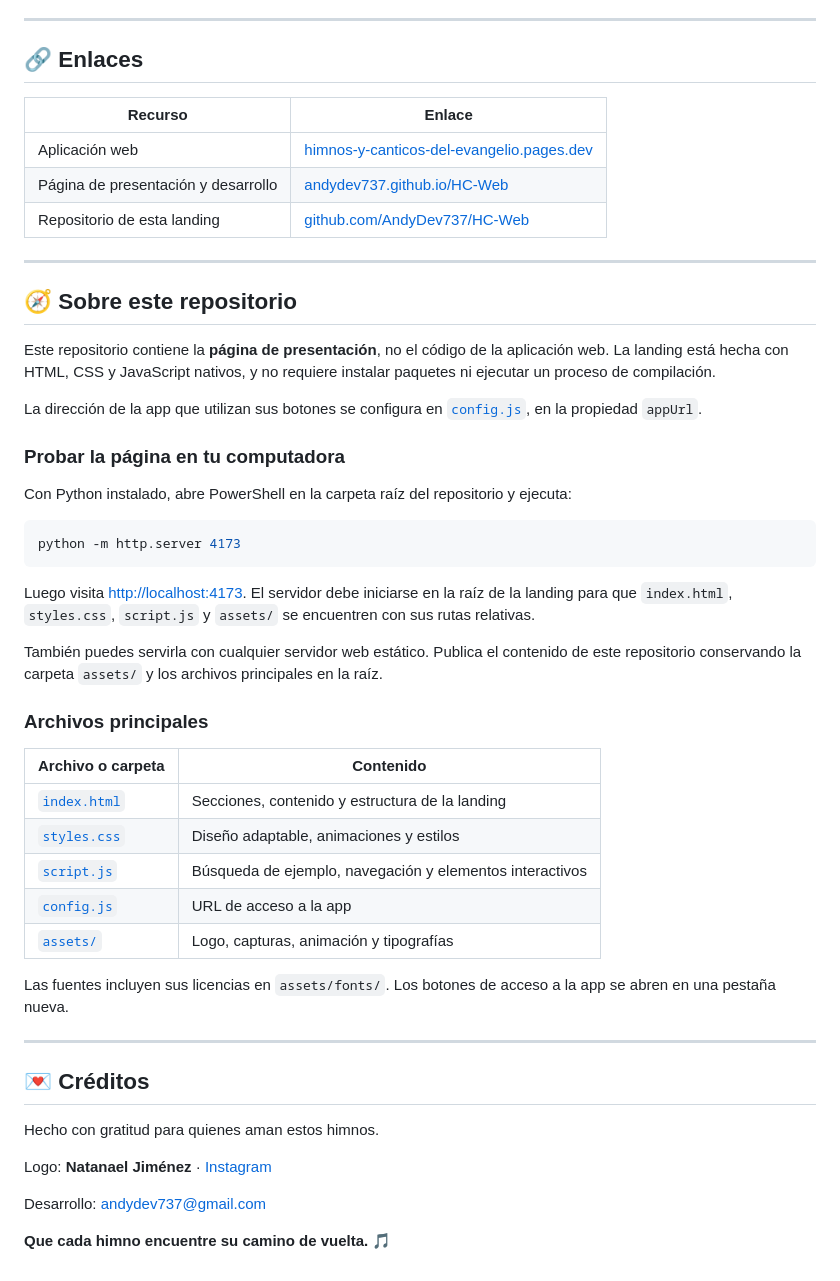
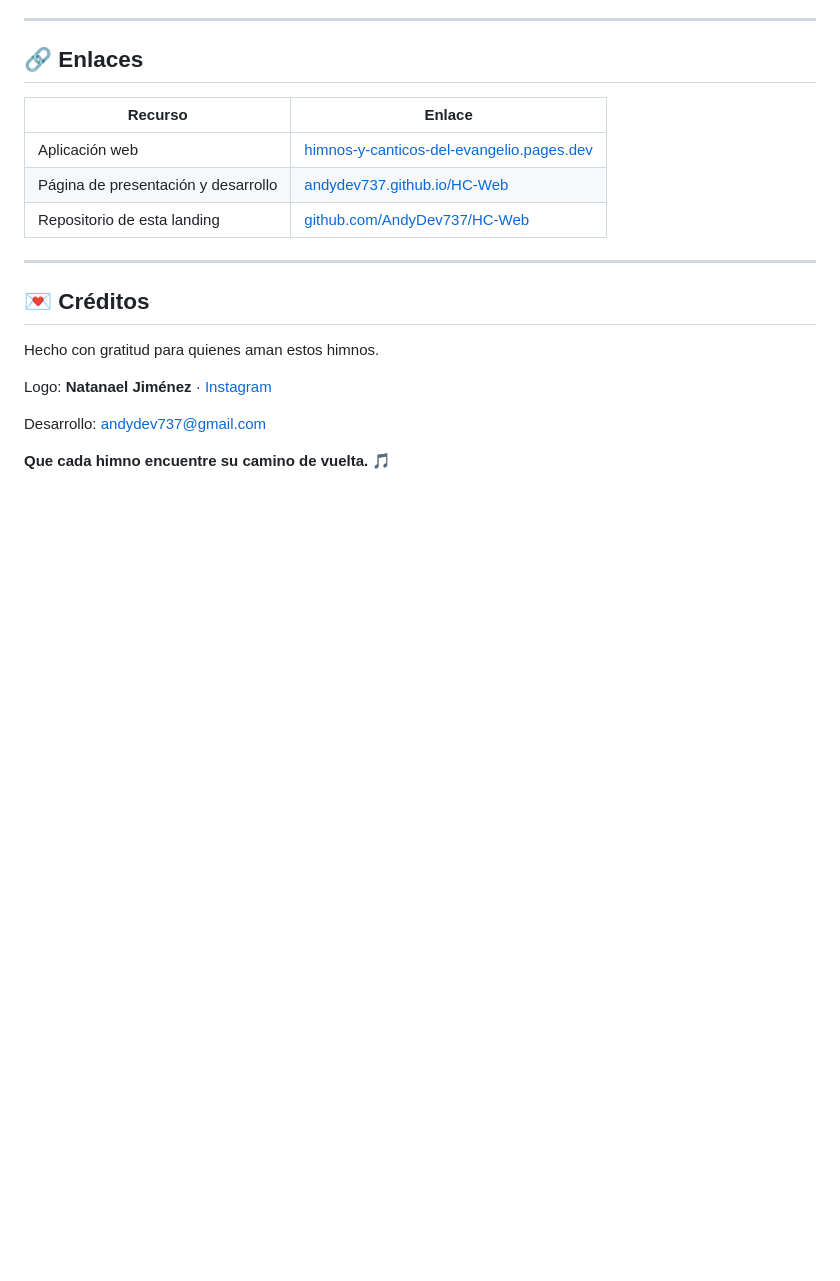
Before and after one commit to AndyDev737/HC-Web, a Markdown page: README.md, the part around the change. Rendered like a GitHub page; blank space fills up the shorter version.

````diff
--- a/README.md
+++ b/README.md
@@ -119,47 +119,6 @@ tiene un número de versión propio.
 
 ---
 
-## 🧭 Sobre este repositorio
-
-Este repositorio contiene la **página de presentación**, no el código de la
-aplicación web. La landing está hecha con HTML, CSS y JavaScript nativos, y no
-requiere instalar paquetes ni ejecutar un proceso de compilación.
-
-La dirección de la app que utilizan sus botones se configura en
-[`config.js`](./config.js), en la propiedad `appUrl`.
-
-### Probar la página en tu computadora
-
-Con Python instalado, abre PowerShell en la carpeta raíz del repositorio y
-ejecuta:
-
-```powershell
-python -m http.server 4173
-```
-
-Luego visita <http://localhost:4173>. El servidor debe iniciarse en la raíz de
-la landing para que `index.html`, `styles.css`, `script.js` y `assets/` se
-encuentren con sus rutas relativas.
-
-También puedes servirla con cualquier servidor web estático. Publica el
-contenido de este repositorio conservando la carpeta `assets/` y los archivos
-principales en la raíz.
-
-### Archivos principales
-
-| Archivo o carpeta | Contenido |
-| --- | --- |
-| [`index.html`](./index.html) | Secciones, contenido y estructura de la landing |
-| [`styles.css`](./styles.css) | Diseño adaptable, animaciones y estilos |
-| [`script.js`](./script.js) | Búsqueda de ejemplo, navegación y elementos interactivos |
-| [`config.js`](./config.js) | URL de acceso a la app |
-| [`assets/`](./assets/) | Logo, capturas, animación y tipografías |
-
-Las fuentes incluyen sus licencias en `assets/fonts/`. Los botones de acceso a
-la app se abren en una pestaña nueva.
-
----
-
 ## 💌 Créditos
 
 Hecho con gratitud para quienes aman estos himnos.
````
